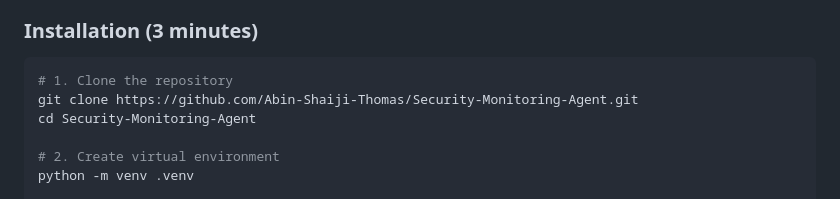
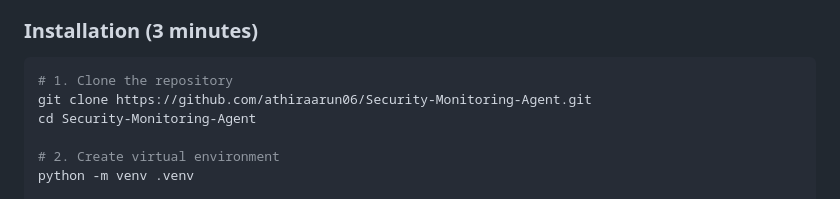
Before and after one commit to athiraarun06/Security-Monitoring-Agent, a Markdown page: README.md, the part around one of its changes. Rendered like a GitHub page.

Commit message:
Update README links to new GitHub repository

````diff
--- a/README.md
+++ b/README.md
@@ -121,7 +121,7 @@ Savings: 70% cost reduction ✅
 
 ```bash
 # 1. Clone the repository
-git clone https://github.com/Abin-Shaiji-Thomas/Security-Monitoring-Agent.git
+git clone https://github.com/athiraarun06/Security-Monitoring-Agent.git
 cd Security-Monitoring-Agent
 
 # 2. Create virtual environment
````
Also changed, not shown: other parts of README.md (+4 -4 lines).
